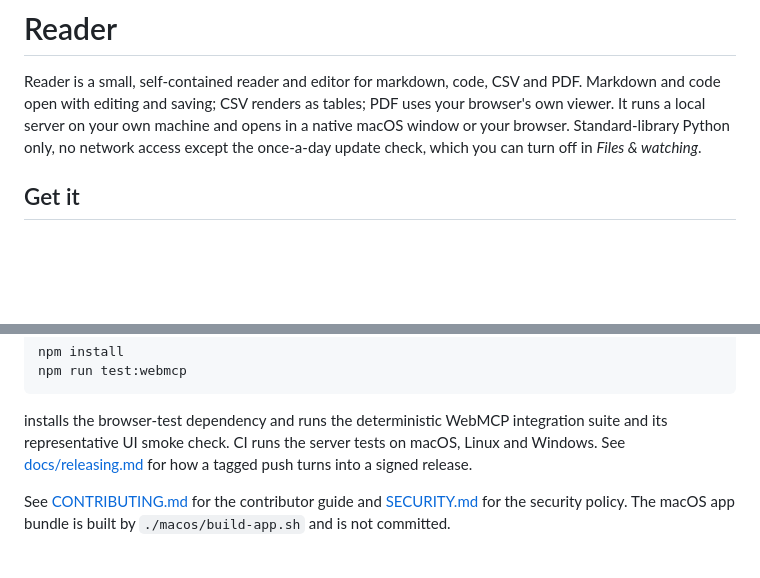
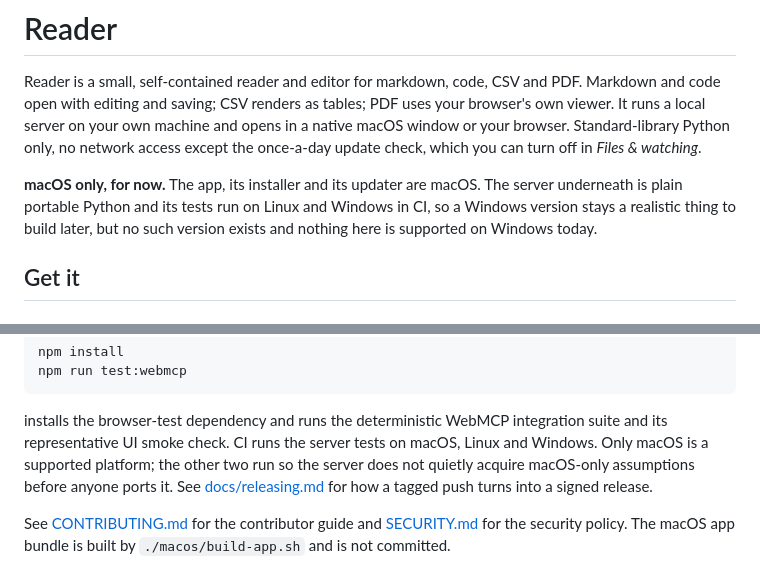
Before and after one commit to anilkrc13/Reader, a Markdown page: README.md, 2 parts joined by grey strips. Drawn GitHub-style; blank space fills up the shorter version.

```diff
--- a/README.md
+++ b/README.md
@@ -6,6 +6,11 @@ tables; PDF uses your browser's own viewer. It runs a local server on your
 own machine and opens in a native macOS window or your browser.
 Standard-library Python only, no network access except the once-a-day update
 check, which you can turn off in *Files & watching*.
+
+**macOS only, for now.** The app, its installer and its updater are macOS.
+The server underneath is plain portable Python and its tests run on Linux and
+Windows in CI, so a Windows version stays a realistic thing to build later, but
+no such version exists and nothing here is supported on Windows today.
 
 ## Get it
 
@@ -104,7 +109,9 @@ npm run test:webmcp
 
 installs the browser-test dependency and runs the deterministic WebMCP
 integration suite and its representative UI smoke check. CI runs the server
-tests on macOS, Linux and Windows. See [docs/releasing.md](docs/releasing.md)
+tests on macOS, Linux and Windows. Only macOS is a supported platform; the
+other two run so the server does not quietly acquire macOS-only assumptions
+before anyone ports it. See [docs/releasing.md](docs/releasing.md)
 for how a tagged push turns into a signed release.
 
 See [CONTRIBUTING.md](CONTRIBUTING.md) for the contributor guide and
```
Also changed, not shown: CONTRIBUTING.md (+4 -2 lines).
